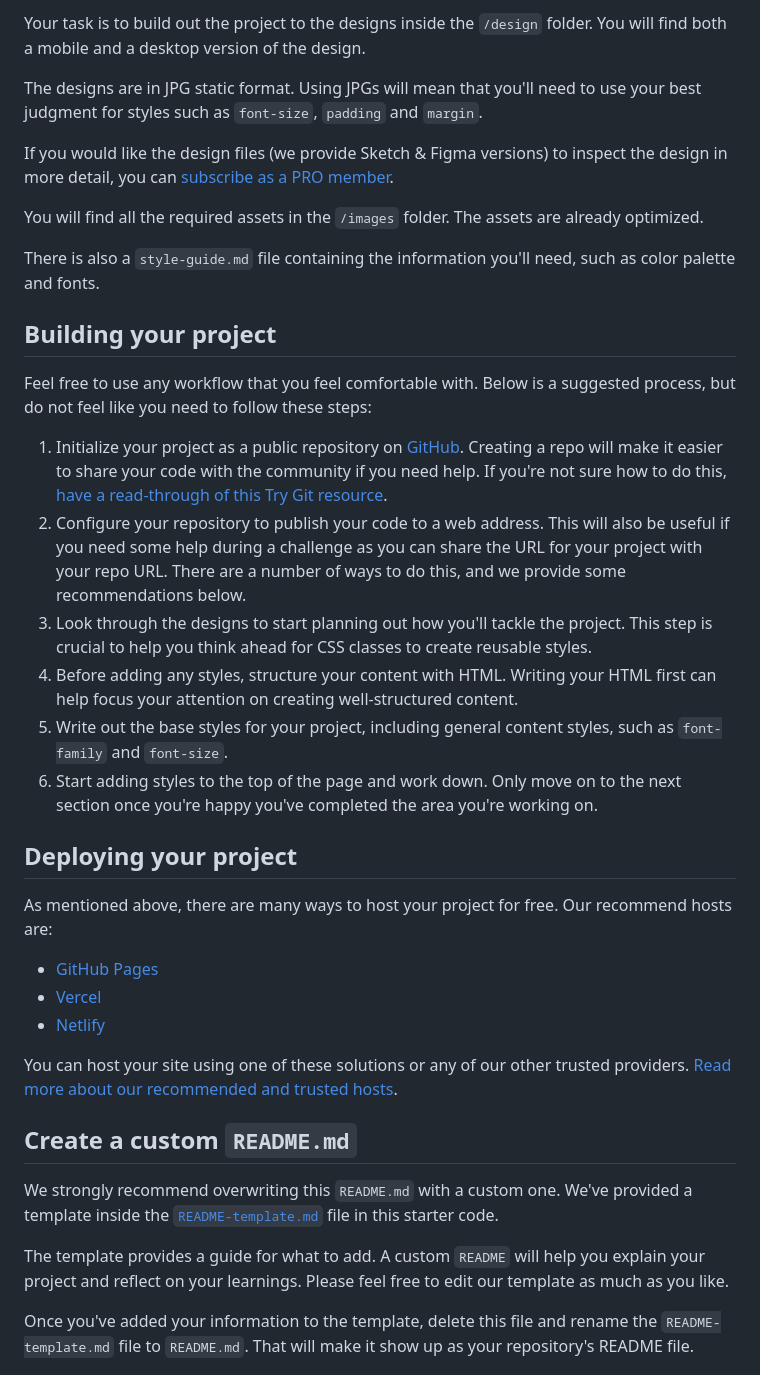
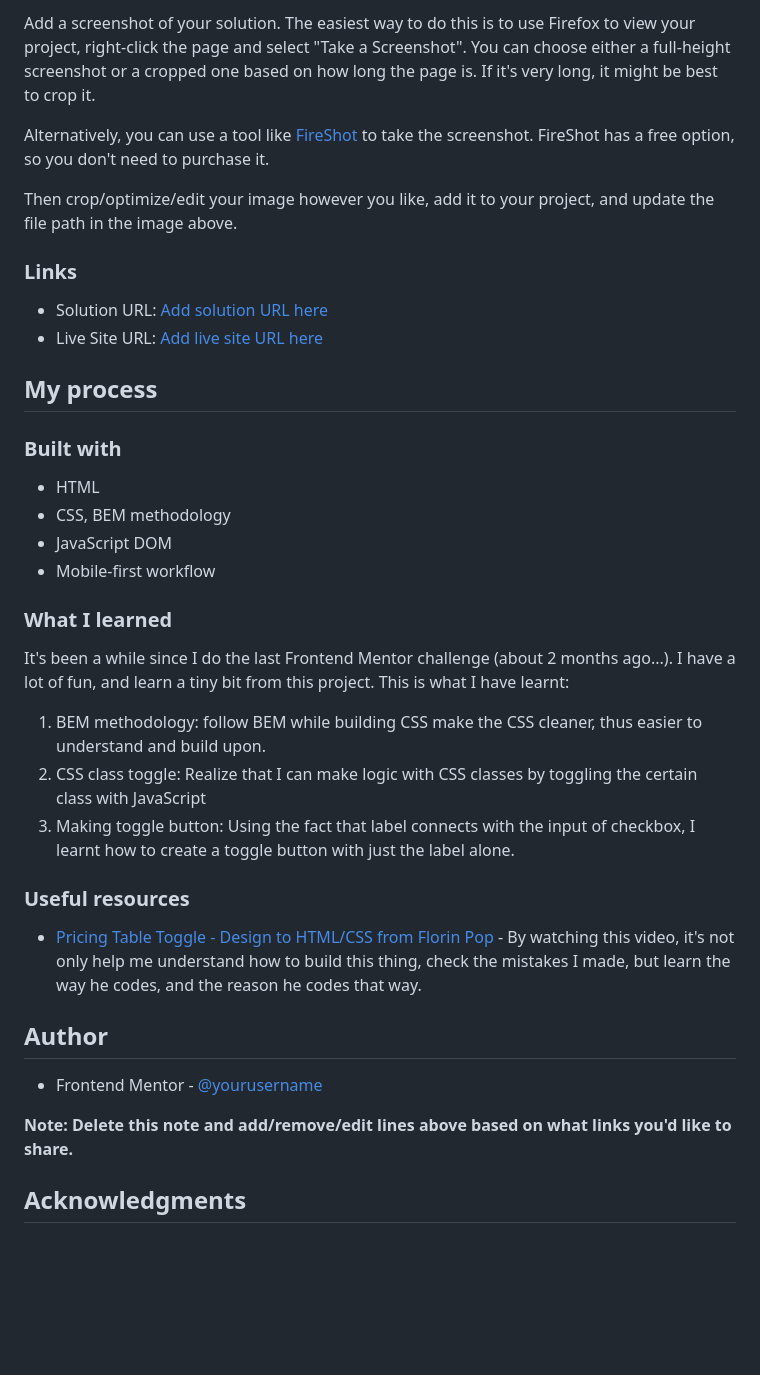
Before and after one commit to teoh4770/pricing-component-with-toggle, a Markdown page: README.md, the part around one of its changes. Rendered like a GitHub page; blank space fills up the shorter version.

```diff
--- a/README.md
+++ b/README.md
@@ -28,40 +37,40 @@ Want some support on the challenge? [Join our Slack community](https://www.front
 
-Your task is to build out the project to the designs inside the `/design` folder. You will find both a mobile and a desktop version of the design.
+Add a screenshot of your solution. The easiest way to do this is to use Firefox to view your project, right-click the page and select "Take a Screenshot". You can choose either a full-height screenshot or a cropped one based on how long the page is. If it's very long, it might be best to crop it.
 
-The designs are in JPG static format. Using JPGs will mean that you'll need to use your best judgment for styles such as `font-size`, `padding` and `margin`.
+Alternatively, you can use a tool like [FireShot](https://getfireshot.com/) to take the screenshot. FireShot has a free option, so you don't need to purchase it.
 
-If you would like the design files (we provide Sketch & Figma versions) to inspect the design in more detail, you can [subscribe as a PRO member](https://www.frontendmentor.io/pro).
+Then crop/optimize/edit your image however you like, add it to your project, and update the file path in the image above.
 
-You will find all the required assets in the `/images` folder. The assets are already optimized.
 
-There is also a `style-guide.md` file containing the information you'll need, such as color palette and fonts.
+### Links
 
-## Building your project
+- Solution URL: [Add solution URL here](https://your-solution-url.com)
+- Live Site URL: [Add live site URL here](https://your-live-site-url.com)
 
-Feel free to use any workflow that you feel comfortable with. Below is a suggested process, but do not feel like you need to follow these steps:
+## My process
 
-1. Initialize your project as a public repository on [GitHub](https://github.com/). Creating a repo will make it easier to share your code with the community if you need help. If you're not sure how to do this, [have a read-through of this Try Git resource](https://try.github.io/).
-2. Configure your repository to publish your code to a web address. This will also be useful if you need some help during a challenge as you can share the URL for your project with your repo URL. There are a number of ways to do this, and we provide some recommendations below.
-3. Look through the designs to start planning out how you'll tackle the project. This step is crucial to help you think ahead for CSS classes to create reusable styles.
-4. Before adding any styles, structure your content with HTML. Writing your HTML first can help focus your attention on creating well-structured content.
-5. Write out the base styles for your project, including general content styles, such as `font-family` and `font-size`.
-6. Start adding styles to the top of the page and work down. Only move on to the next section once you're happy you've completed the area you're working on.
+### Built with
 
-## Deploying your project
+- HTML
+- CSS, BEM methodology
+- JavaScript DOM
+- Mobile-first workflow
 
-As mentioned above, there are many ways to host your project for free. Our recommend hosts are:
+### What I learned
 
-- [GitHub Pages](https://pages.github.com/)
-- [Vercel](https://vercel.com/)
-- [Netlify](https://www.netlify.com/)
+It's been a while since I do the last Frontend Mentor challenge (about 2 months ago...). I have a lot of fun, and learn a tiny bit from this project. This is what I have learnt:
+1. BEM methodology: follow BEM while building CSS make the CSS cleaner, thus easier to understand and build upon.
+2. CSS class toggle: Realize that I can make logic with CSS classes by toggling the certain class with JavaScript
+3. Making toggle button: Using the fact that label connects with the input of checkbox, I learnt how to create a toggle button with just the label alone.
 
-You can host your site using one of these solutions or any of our other trusted providers. [Read more about our recommended and trusted hosts](https://medium.com/frontend-mentor/frontend-mentor-trusted-hosting-providers-bf000dfebe).
+### Useful resources
 
-## Create a custom `README.md`
+- [Pricing Table Toggle - Design to HTML/CSS from Florin Pop]([https://www.example.com](https://www.youtube.com/live/NBkD-O7f4Bs?feature=share)) - By watching this video, it's not only help me understand how to build this thing, check the mistakes I made, but learn the way he codes, and the reason he codes that way.
 
-We strongly recommend overwriting this `README.md` with a custom one. We've provided a template inside the [`README-template.md`](./README-template.md) file in this starter code.
+## Author
+- Frontend Mentor - [@yourusername](https://www.frontendmentor.io/profile/yourusername)
 
-The template provides a guide for what to add. A custom `README` will help you explain your project and reflect on your learnings. Please feel free to edit our template as much as you like.
+**Note: Delete this note and add/remove/edit lines above based on what links you'd like to share.**
 
-Once you've added your information to the template, delete this file and rename the `README-template.md` file to `README.md`. That will make it show up as your repository's README file.
+## Acknowledgments
 
```
Also changed, not shown: other parts of README.md (+20 -36 lines).
